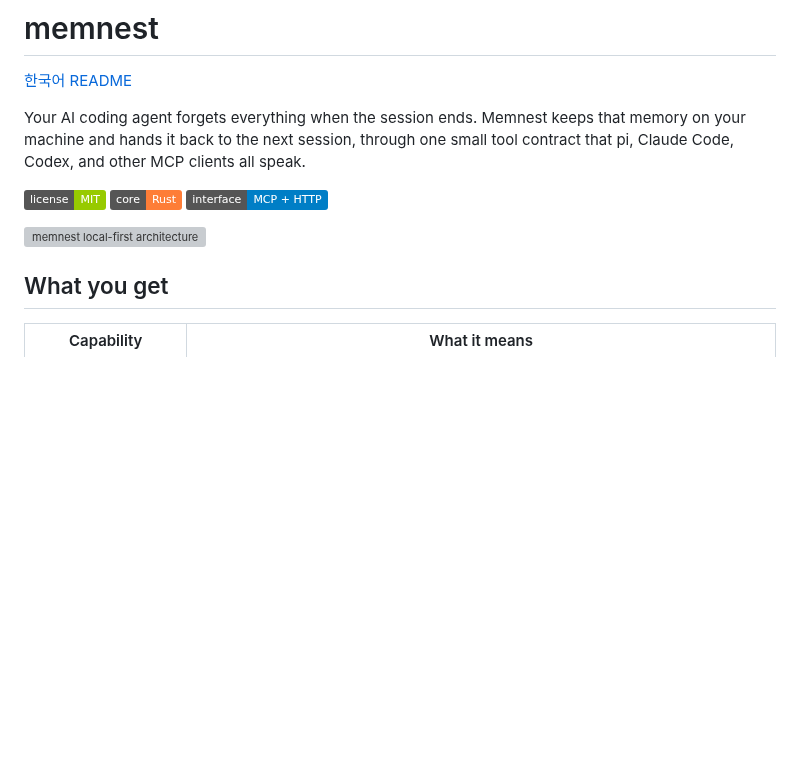
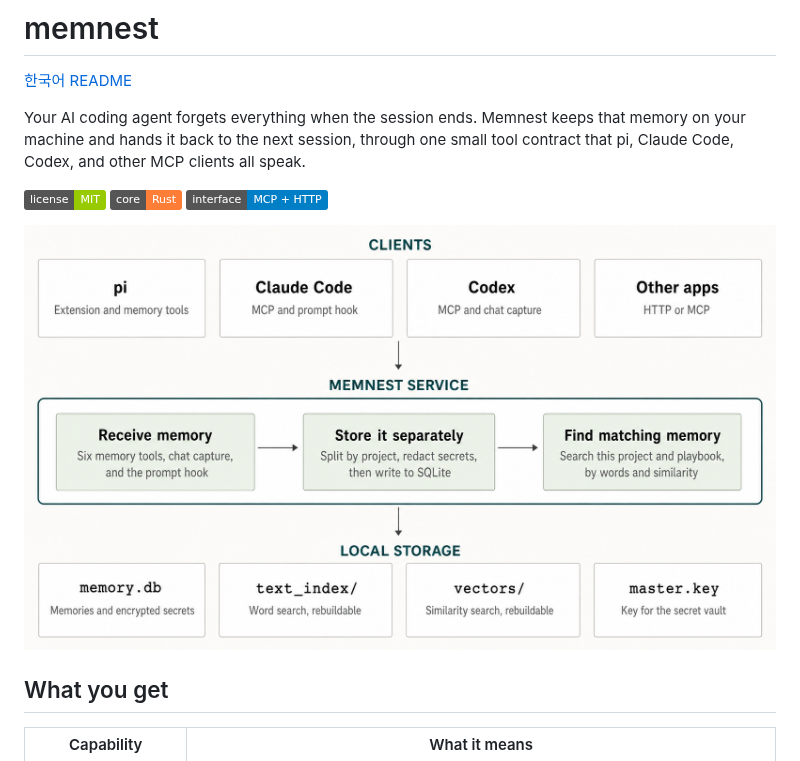
Before and after one commit to Blue-B/memnest, a Markdown page: README.md, the part around the change. Rendered like a GitHub page; pictures changed too: docs/architecture.png (added); badges without logos; blank space fills up the shorter version; grey boxes are pictures that could not be loaded.

```diff
--- a/README.md
+++ b/README.md
@@ -10,7 +10,7 @@ Your AI coding agent forgets everything when the session ends. Memnest keeps tha
 ![Rust](https://img.shields.io/badge/core-Rust-orange.svg)
 ![Protocol](https://img.shields.io/badge/interface-MCP%20%2B%20HTTP-blue.svg)
 
-![memnest local-first architecture](docs/architecture.svg)
+![memnest local-first architecture](docs/architecture.png)
 
 ## What you get
 
```
Also changed, not shown: README.ko.md (+1 -1 lines), docs/architecture.ko.png (added), 2 other files.
